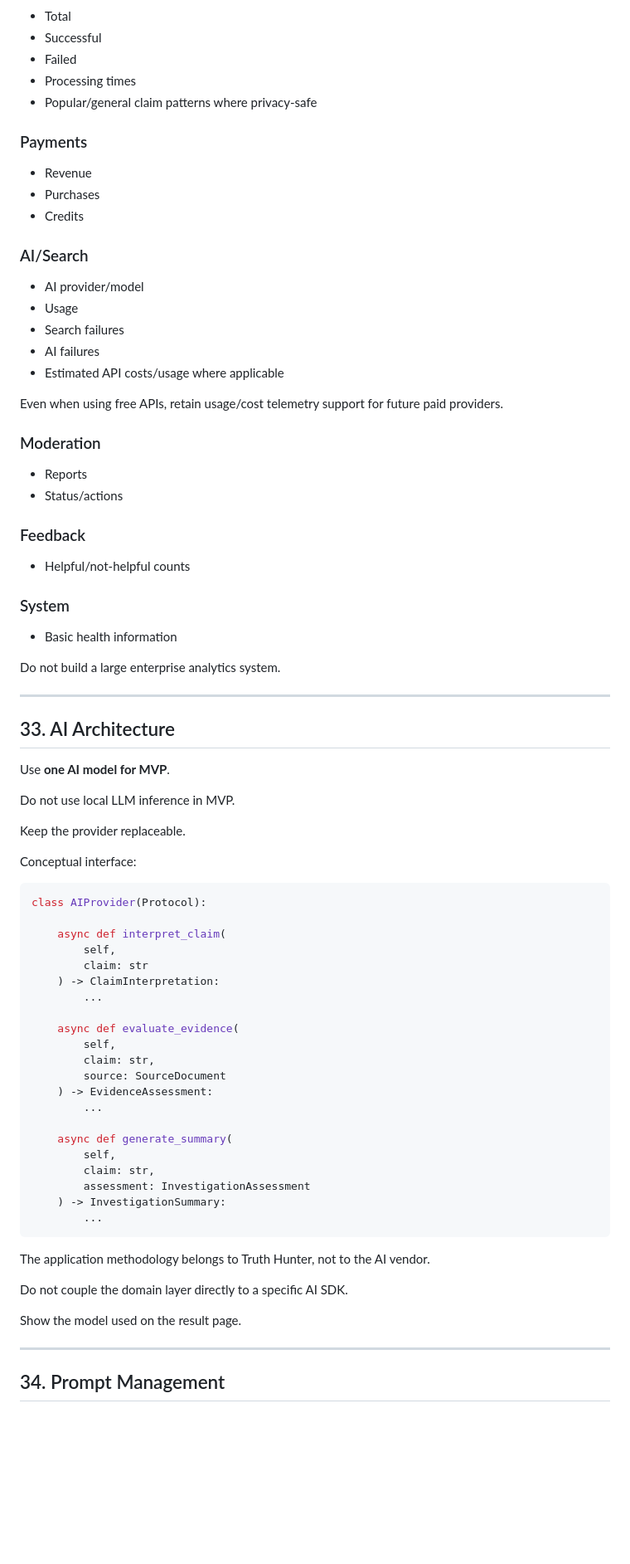
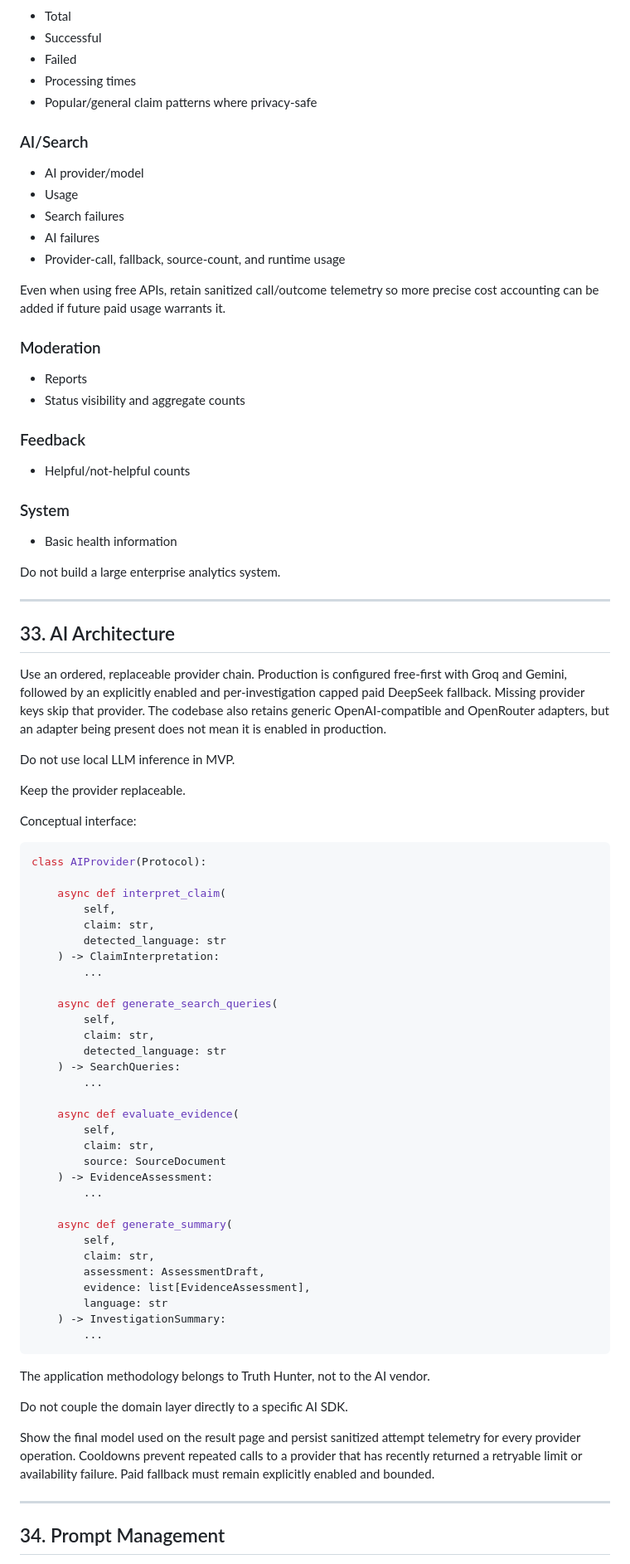
Before and after one commit to saintdogz/Truth_Hunter, a Markdown page: TRUTH_HUNTER_SPEC.md, the part around one of its changes. Shown at 83% size. Rendered like a GitHub page; blank space fills up the shorter version.

````diff
--- a/TRUTH_HUNTER_SPEC.md
+++ b/TRUTH_HUNTER_SPEC.md
@@ -1186,27 +1221,21 @@ Sections/metrics may include:
 -   Processing times
 -   Popular/general claim patterns where privacy-safe
 
-### Payments
-
--   Revenue
--   Purchases
--   Credits
-
 ### AI/Search
 
 -   AI provider/model
 -   Usage
 -   Search failures
 -   AI failures
--   Estimated API costs/usage where applicable
-
-Even when using free APIs, retain usage/cost telemetry support for
-future paid providers.
+-   Provider-call, fallback, source-count, and runtime usage
+
+Even when using free APIs, retain sanitized call/outcome telemetry so more
+precise cost accounting can be added if future paid usage warrants it.
 
 ### Moderation
 
 -   Reports
--   Status/actions
+-   Status visibility and aggregate counts
 
 ### Feedback
 
@@ -1222,7 +1251,11 @@ Do not build a large enterprise analytics system.
 
 ## 33. AI Architecture
 
-Use **one AI model for MVP**.
+Use an ordered, replaceable provider chain. Production is configured free-first
+with Groq and Gemini, followed by an explicitly enabled and per-investigation
+capped paid DeepSeek fallback. Missing provider keys skip that provider. The
+codebase also retains generic OpenAI-compatible and OpenRouter adapters, but an
+adapter being present does not mean it is enabled in production.
 
 Do not use local LLM inference in MVP.
 
@@ -1235,8 +1268,16 @@ class AIProvider(Protocol):
 
     async def interpret_claim(
         self,
-        claim: str
+        claim: str,
+        detected_language: str
     ) -> ClaimInterpretation:
+        ...
+
+    async def generate_search_queries(
+        self,
+        claim: str,
+        detected_language: str
+    ) -> SearchQueries:
         ...
 
     async def evaluate_evidence(
@@ -1249,7 +1290,9 @@ class AIProvider(Protocol):
     async def generate_summary(
         self,
         claim: str,
-        assessment: InvestigationAssessment
+        assessment: AssessmentDraft,
+        evidence: list[EvidenceAssessment],
+        language: str
     ) -> InvestigationSummary:
         ...
 ```
@@ -1259,7 +1302,10 @@ vendor.
 
 Do not couple the domain layer directly to a specific AI SDK.
 
-Show the model used on the result page.
+Show the final model used on the result page and persist sanitized attempt
+telemetry for every provider operation. Cooldowns prevent repeated calls to a
+provider that has recently returned a retryable limit or availability failure.
+Paid fallback must remain explicitly enabled and bounded.
 
 ------------------------------------------------------------------------
 
````
Also changed, not shown: other parts of TRUTH_HUNTER_SPEC.md (+209 -162 lines).
